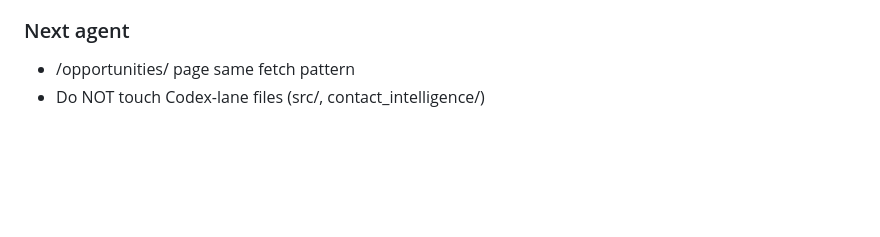
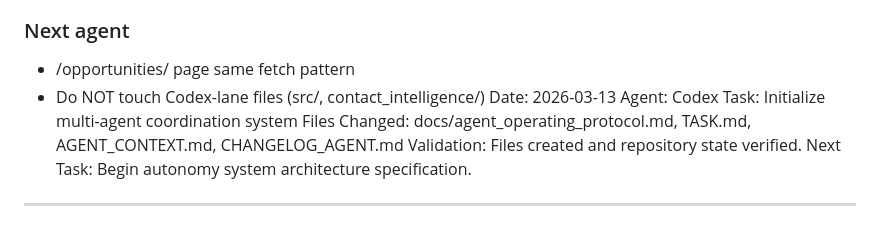
Before and after one commit to Davidleeops/cranegenius, a Markdown page: CHANGELOG_AGENT.md, the part around the change. Rendered like a GitHub page; blank space fills up the shorter version.

Commit message:
chore: initialize agent coordination system

```diff
--- a/CHANGELOG_AGENT.md
+++ b/CHANGELOG_AGENT.md
@@ -110,3 +110,10 @@ Remaining gaps: sector assignment (~5%), LinkedIn (0%), title missing (58%)
 ### Next agent
 - /opportunities/ page same fetch pattern
 - Do NOT touch Codex-lane files (src/, contact_intelligence/)
+Date: 2026-03-13
+Agent: Codex
+Task: Initialize multi-agent coordination system
+Files Changed: docs/agent_operating_protocol.md, TASK.md, AGENT_CONTEXT.md, CHANGELOG_AGENT.md
+Validation: Files created and repository state verified.
+Next Task: Begin autonomy system architecture specification.
+---
```
